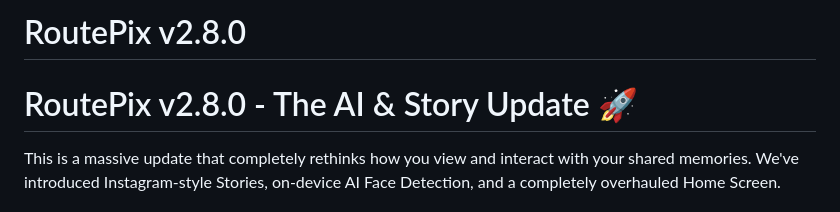
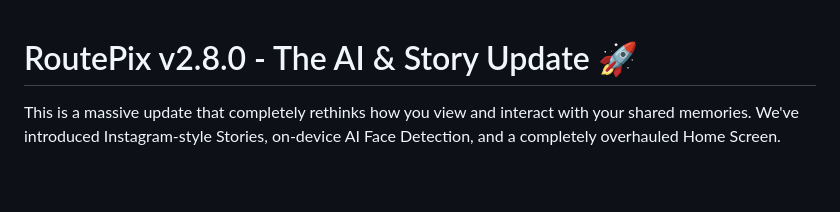
Before and after one commit to sksalapur/RoutePix, a Markdown page: release_notes/v2.8.0.md, the part around the change. GitHub-like rendering; blank space fills up the shorter version.

Commit message:
docs: Fix redundant title in release notes [skip ci]

```diff
--- a/release_notes/v2.8.0.md
+++ b/release_notes/v2.8.0.md
@@ -1,5 +1,3 @@
-# RoutePix v2.8.0
-
 # RoutePix v2.8.0 - The AI & Story Update 🚀
 
 This is a massive update that completely rethinks how you view and interact with your shared memories. We've introduced Instagram-style Stories, on-device AI Face Detection, and a completely overhauled Home Screen.
```
